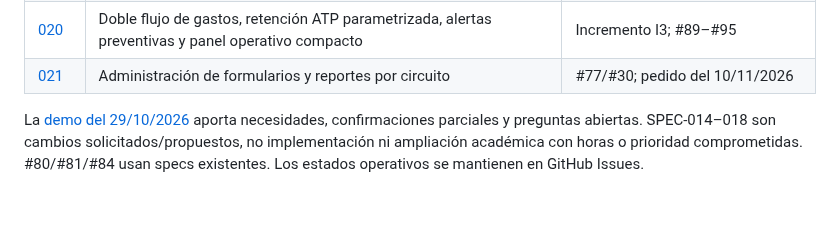
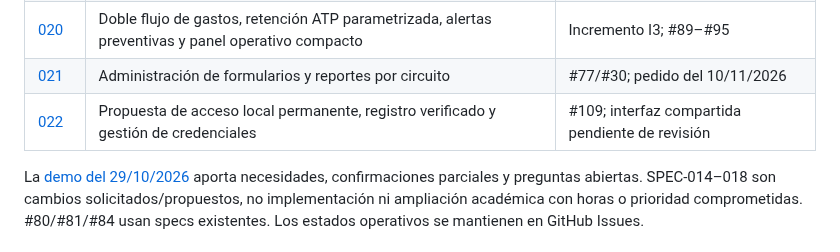
Before and after one commit to MatiasAFernandez/PS_Cooperadora, a Markdown page: docs/specs/README.md, the part around the change. GitHub-like rendering; blank space fills up the shorter version.

Commit message:
docs(109): proponer acceso local verificado y contrato de identidad (#110)

```diff
--- a/docs/specs/README.md
+++ b/docs/specs/README.md
@@ -66,6 +66,7 @@ la interfaz institucional. Pruebas técnicas y devolución funcional son evidenc
 | [019](019-matias-correccion-cobros.md) | Corrección trazable de cobros propios pendientes/rechazados | Evolución RF-002; #87 |
 | [020](020-franco-doble-flujo-atp-ux.md) | Doble flujo de gastos, retención ATP parametrizada, alertas preventivas y panel operativo compacto | Incremento I3; #89–#95 |
 | [021](021-matias-administracion-formularios-reportes.md) | Administración de formularios y reportes por circuito | #77/#30; pedido del 10/11/2026 |
+| [022](022-franco-acceso-local-administracion.md) | Propuesta de acceso local permanente, registro verificado y gestión de credenciales | #109; interfaz compartida pendiente de revisión |
 
 La [demo del 29/10/2026](../evidence/demo-2026-10-29.md) aporta necesidades,
 confirmaciones parciales y preguntas abiertas. SPEC-014–018 son cambios
```
Also changed, not shown: docs/contracts/identidad-local.md (added, +34 -0 lines), docs/specs/022-franco-acceso-local-administracion.md (added, +61 -0 lines).
